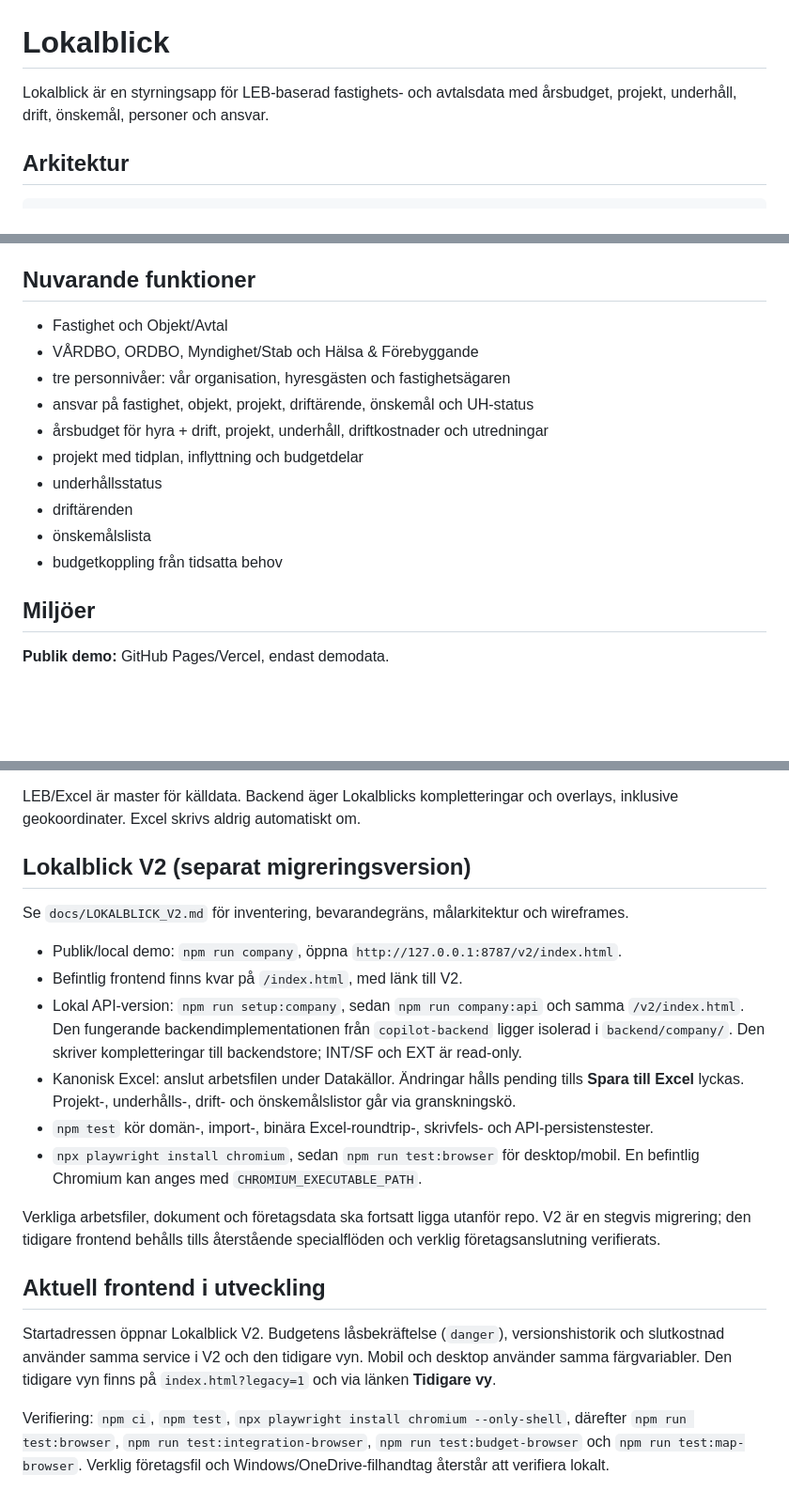
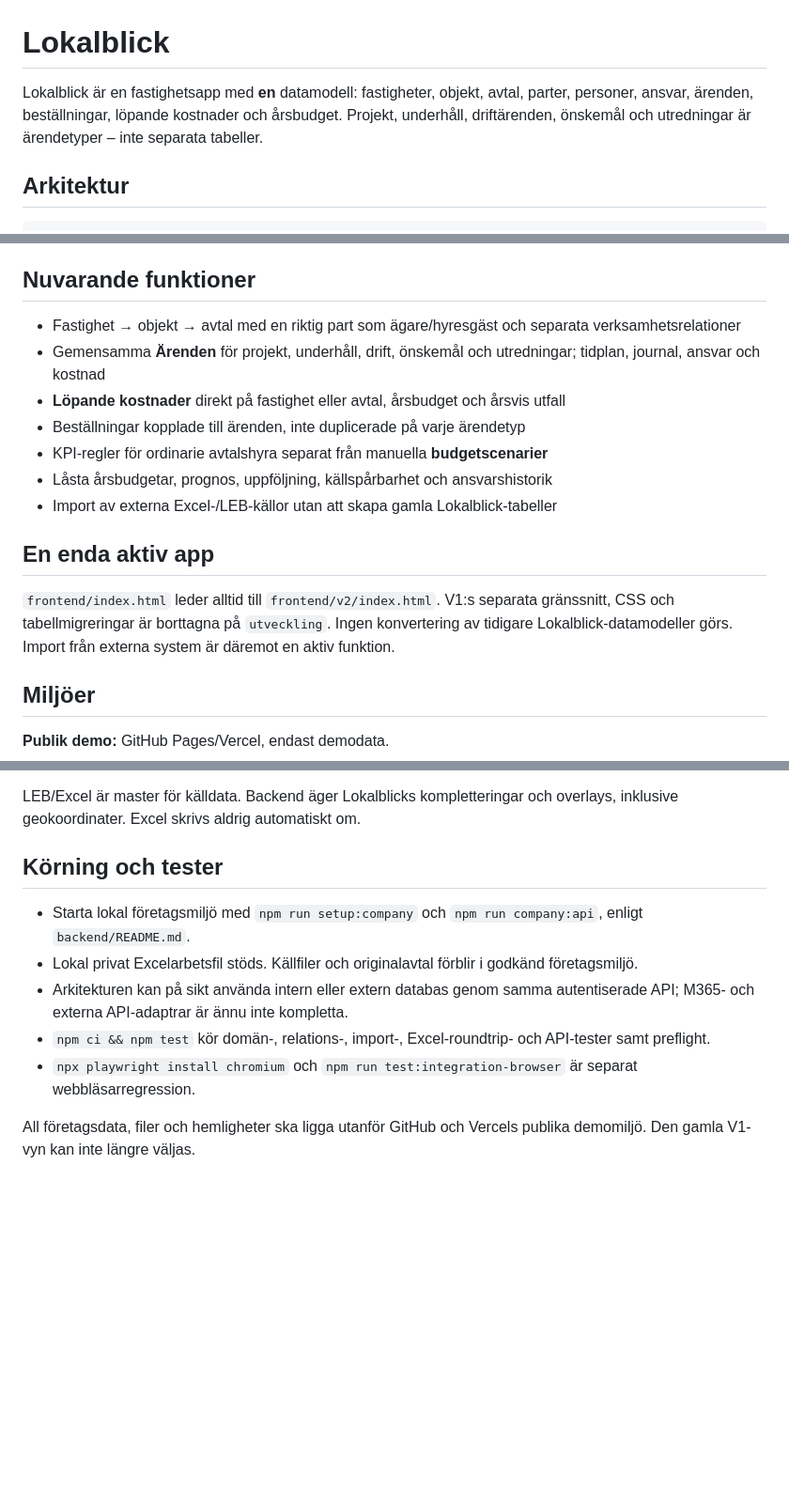
Before and after one commit to Pomattias/Lokalblick, a Markdown page: README.md, 3 parts joined by grey strips. Shown at 94% size. Rendered like a GitHub page; blank space fills up the shorter version.

Commit message:
docs: describe single canonical Lokalblick app without legacy migrations

```diff
--- a/README.md
+++ b/README.md
@@ -1,6 +1,6 @@
 # Lokalblick
 
-Lokalblick är en styrningsapp för LEB-baserad fastighets- och avtalsdata med årsbudget, projekt, underhåll, drift, önskemål, personer och ansvar.
+Lokalblick är en fastighetsapp med **en** datamodell: fastigheter, objekt, avtal, parter, personer, ansvar, ärenden, beställningar, löpande kostnader och årsbudget. Projekt, underhåll, driftärenden, önskemål och utredningar är ärendetyper – inte separata tabeller.
 
 ## Arkitektur
 
@@ -44,16 +44,17 @@ Den publika Vercel/GitHub-versionen använder endast syntetisk demodata som stan
 
 ## Nuvarande funktioner
 
-- Fastighet och Objekt/Avtal
-- VÅRDBO, ORDBO, Myndighet/Stab och Hälsa & Förebyggande
-- tre personnivåer: vår organisation, hyresgästen och fastighetsägaren
-- ansvar på fastighet, objekt, projekt, driftärende, önskemål och UH-status
-- årsbudget för hyra + drift, projekt, underhåll, driftkostnader och utredningar
-- projekt med tidplan, inflyttning och budgetdelar
-- underhållsstatus
-- driftärenden
-- önskemålslista
-- budgetkoppling från tidsatta behov
+- Fastighet → objekt → avtal med en riktig part som ägare/hyresgäst och separata verksamhetsrelationer
+- Gemensamma **Ärenden** för projekt, underhåll, drift, önskemål och utredningar; tidplan, journal, ansvar och kostnad
+- **Löpande kostnader** direkt på fastighet eller avtal, årsbudget och årsvis utfall
+- Beställningar kopplade till ärenden, inte duplicerade på varje ärendetyp
+- KPI-regler för ordinarie avtalshyra separat från manuella **budgetscenarier**
+- Låsta årsbudgetar, prognos, uppföljning, källspårbarhet och ansvarshistorik
+- Import av externa Excel-/LEB-källor utan att skapa gamla Lokalblick-tabeller
+
+## En enda aktiv app
+
+`frontend/index.html` leder alltid till `frontend/v2/index.html`. V1:s separata gränssnitt, CSS och tabellmigreringar är borttagna på `utveckling`. Ingen konvertering av tidigare Lokalblick-datamodeller görs. Import från externa system är däremot en aktiv funktion.
 
 ## Miljöer
 
@@ -73,21 +74,12 @@ Appens **Om**-flik visar användaren vad som kan vara publikt och vad som ska st
 
 LEB/Excel är master för källdata. Backend äger Lokalblicks kompletteringar och overlays, inklusive geokoordinater. Excel skrivs aldrig automatiskt om.
 
-## Lokalblick V2 (separat migreringsversion)
+## Körning och tester
 
-Se `docs/LOKALBLICK_V2.md` för inventering, bevarandegräns, målarkitektur och wireframes.
+- Starta lokal företagsmiljö med `npm run setup:company` och `npm run company:api`, enligt `backend/README.md`.
+- Lokal privat Excelarbetsfil stöds. Källfiler och originalavtal förblir i godkänd företagsmiljö.
+- Arkitekturen kan på sikt använda intern eller extern databas genom samma autentiserade API; M365- och externa API-adaptrar är ännu inte kompletta.
+- `npm ci && npm test` kör domän-, relations-, import-, Excel-roundtrip- och API-tester samt preflight.
+- `npx playwright install chromium` och `npm run test:integration-browser` är separat webbläsarregression.
 
-- Publik/local demo: `npm run company`, öppna `http://127.0.0.1:8787/v2/index.html`.
-- Befintlig frontend finns kvar på `/index.html`, med länk till V2.
-- Lokal API-version: `npm run setup:company`, sedan `npm run company:api` och samma `/v2/index.html`. Den fungerande backendimplementationen från `copilot-backend` ligger isolerad i `backend/company/`. Den skriver kompletteringar till backendstore; INT/SF och EXT är read-only.
-- Kanonisk Excel: anslut arbetsfilen under Datakällor. Ändringar hålls pending tills **Spara till Excel** lyckas. Projekt-, underhålls-, drift- och önskemålslistor går via granskningskö.
-- `npm test` kör domän-, import-, binära Excel-roundtrip-, skrivfels- och API-persistenstester.
-- `npx playwright install chromium`, sedan `npm run test:browser` för desktop/mobil. En befintlig Chromium kan anges med `CHROMIUM_EXECUTABLE_PATH`.
-
-Verkliga arbetsfiler, dokument och företagsdata ska fortsatt ligga utanför repo. V2 är en stegvis migrering; den tidigare frontend behålls tills återstående specialflöden och verklig företagsanslutning verifierats.
-
-## Aktuell frontend i utveckling
-
-Startadressen öppnar Lokalblick V2. Budgetens låsbekräftelse (`danger`), versionshistorik och slutkostnad använder samma service i V2 och den tidigare vyn. Mobil och desktop använder samma färgvariabler. Den tidigare vyn finns på `index.html?legacy=1` och via länken **Tidigare vy**.
-
-Verifiering: `npm ci`, `npm test`, `npx playwright install chromium --only-shell`, därefter `npm run test:browser`, `npm run test:integration-browser`, `npm run test:budget-browser` och `npm run test:map-browser`. Verklig företagsfil och Windows/OneDrive-filhandtag återstår att verifiera lokalt.
+All företagsdata, filer och hemligheter ska ligga utanför GitHub och Vercels publika demomiljö. Den gamla V1-vyn kan inte längre väljas.
```
